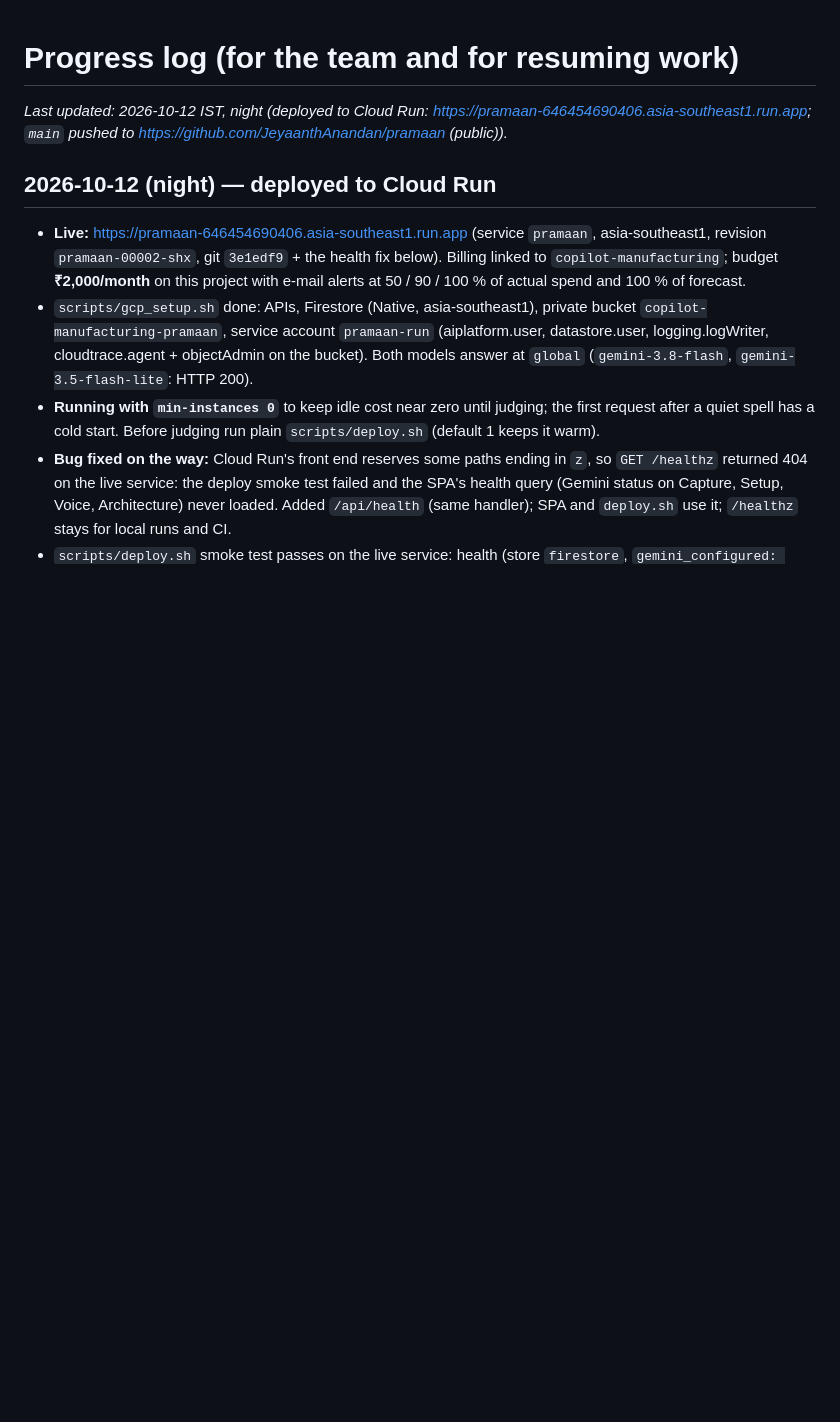
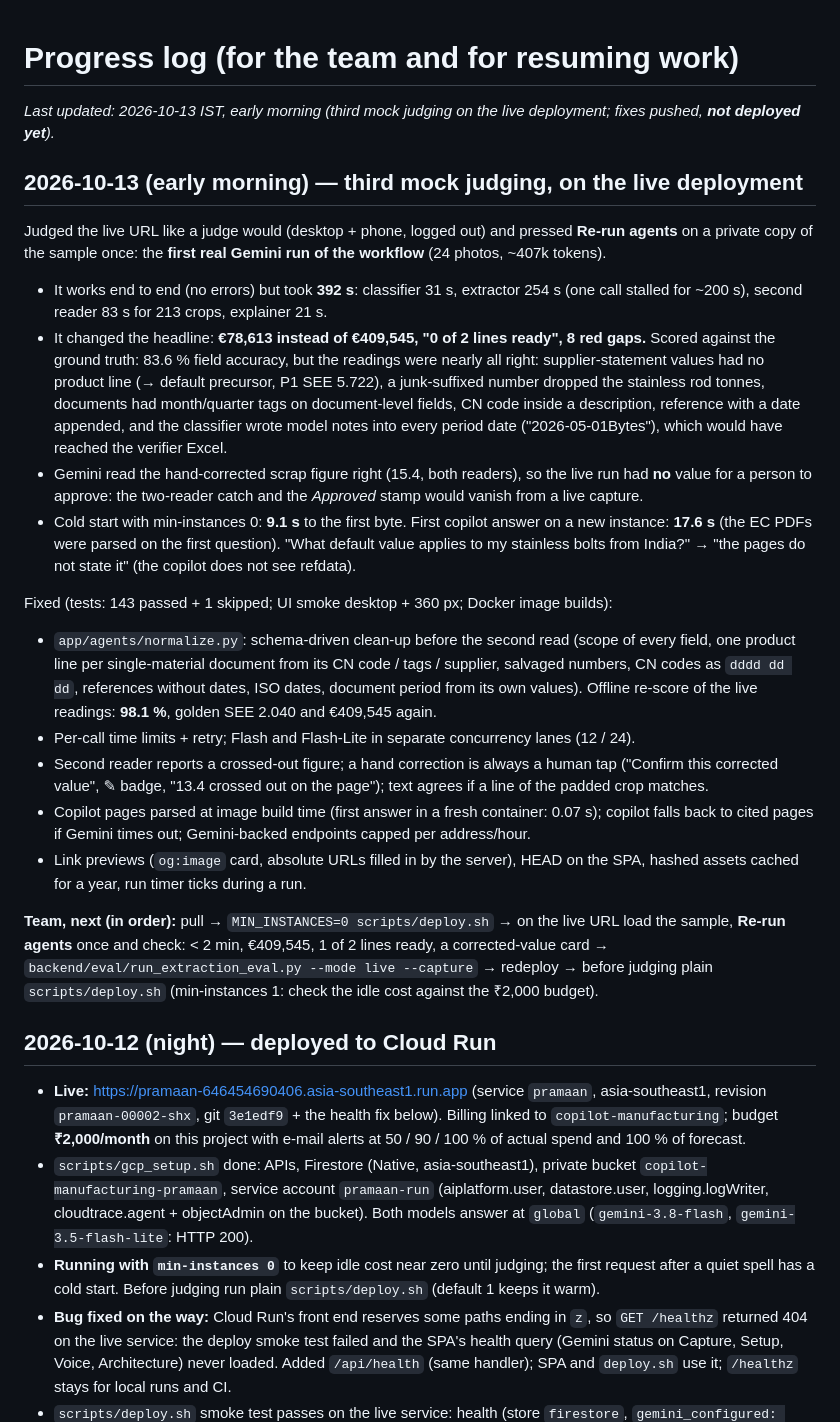
Before and after one commit to JeyaanthAnandan/pramaan, a Markdown page: docs/PROGRESS.md, the part around the change. GitHub-like rendering; blank space fills up the shorter version.

```diff
--- a/docs/PROGRESS.md
+++ b/docs/PROGRESS.md
@@ -1,6 +1,45 @@
 # Progress log (for the team and for resuming work)
 
-_Last updated: 2026-10-12 IST, night (deployed to Cloud Run: https://pramaan-646454690406.asia-southeast1.run.app; `main` pushed to https://github.com/JeyaanthAnandan/pramaan (public))._
+_Last updated: 2026-10-13 IST, early morning (third mock judging on the live deployment; fixes pushed, **not deployed yet**)._
+
+## 2026-10-13 (early morning) — third mock judging, on the live deployment
+
+Judged the live URL like a judge would (desktop + phone, logged out) and pressed **Re-run agents** on a
+private copy of the sample once: the **first real Gemini run of the workflow** (24 photos, ~407k tokens).
+
+* It works end to end (no errors) but took **392 s**: classifier 31 s, extractor 254 s (one call
+  stalled for ~200 s), second reader 83 s for 213 crops, explainer 21 s.
+* It changed the headline: **€78,613 instead of €409,545, "0 of 2 lines ready", 8 red gaps.**
+  Scored against the ground truth: 83.6 % field accuracy, but the readings were nearly all right:
+  supplier-statement values had no product line (→ default precursor, P1 SEE 5.722), a junk-suffixed
+  number dropped the stainless rod tonnes, documents had month/quarter tags on document-level fields,
+  CN code inside a description, reference with a date appended, and the classifier wrote model notes
+  into every period date ("2026-05-01Bytes"), which would have reached the verifier Excel.
+* Gemini read the hand-corrected scrap figure right (15.4, both readers), so the live run had **no**
+  value for a person to approve: the two-reader catch and the *Approved* stamp would vanish from a
+  live capture.
+* Cold start with min-instances 0: **9.1 s** to the first byte. First copilot answer on a new
+  instance: **17.6 s** (the EC PDFs were parsed on the first question). "What default value applies
+  to my stainless bolts from India?" → "the pages do not state it" (the copilot does not see refdata).
+
+Fixed (tests: 143 passed + 1 skipped; UI smoke desktop + 360 px; Docker image builds):
+* `app/agents/normalize.py`: schema-driven clean-up before the second read (scope of every field,
+  one product line per single-material document from its CN code / tags / supplier, salvaged
+  numbers, CN codes as `dddd dd dd`, references without dates, ISO dates, document period from its
+  own values). Offline re-score of the live readings: **98.1 %**, golden SEE 2.040 and €409,545 again.
+* Per-call time limits + retry; Flash and Flash-Lite in separate concurrency lanes (12 / 24).
+* Second reader reports a crossed-out figure; a hand correction is always a human tap ("Confirm this
+  corrected value", ✎ badge, "13.4 crossed out on the page"); text agrees if a line of the padded crop
+  matches.
+* Copilot pages parsed at image build time (first answer in a fresh container: 0.07 s); copilot falls
+  back to cited pages if Gemini times out; Gemini-backed endpoints capped per address/hour.
+* Link previews (`og:image` card, absolute URLs filled in by the server), HEAD on the SPA, hashed
+  assets cached for a year, run timer ticks during a run.
+
+**Team, next (in order):** pull → `MIN_INSTANCES=0 scripts/deploy.sh` → on the live URL load the
+sample, **Re-run agents** once and check: < 2 min, €409,545, 1 of 2 lines ready, a corrected-value card
+→ `backend/eval/run_extraction_eval.py --mode live --capture` → redeploy → before judging plain
+`scripts/deploy.sh` (min-instances 1: check the idle cost against the ₹2,000 budget).
 
 ## 2026-10-12 (night) — deployed to Cloud Run
 
```
Also changed, not shown: README.md (+16 -2 lines), docs/DEMO_SCRIPT.md (+1 -1 lines).
